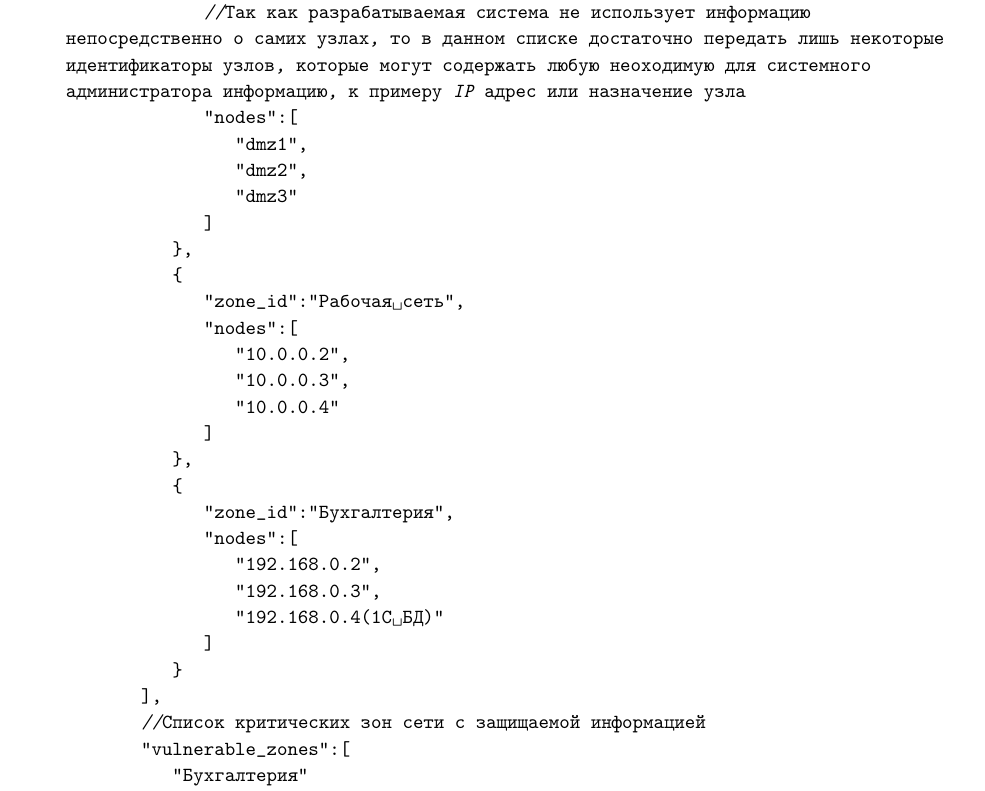
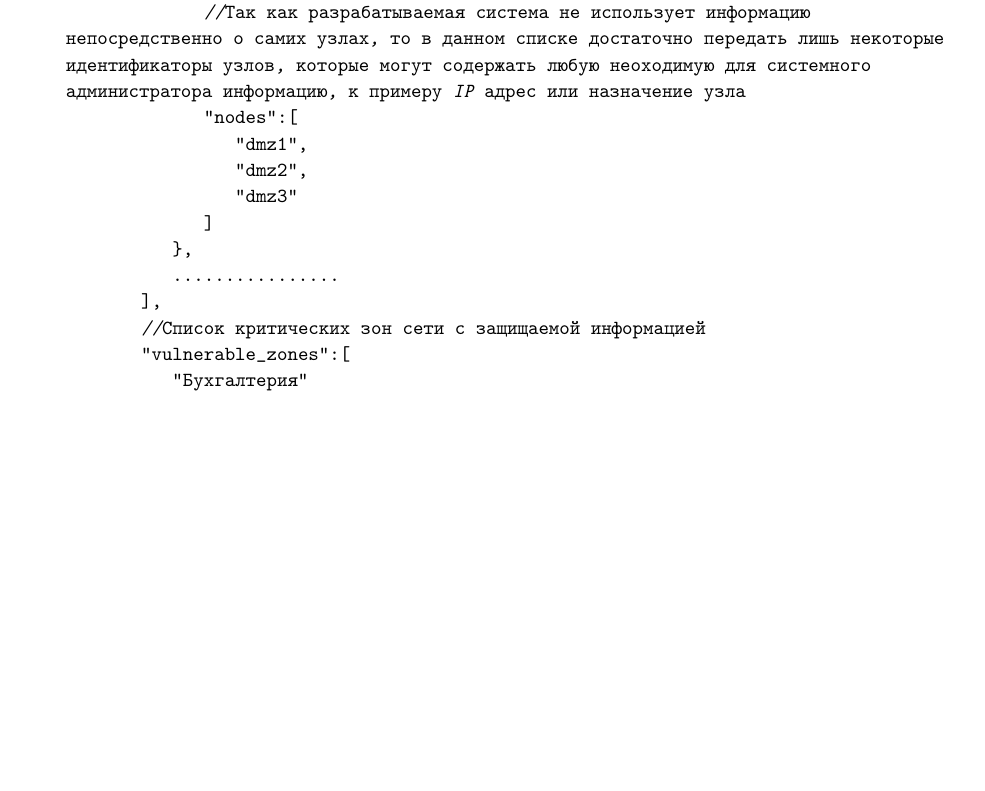
Before and after one commit to Fantom0x00F/honeynet_documentation, a LaTeX document (main.tex, which reads sections/5_implementation.tex): part of page 29 of 33, cut so that both start at the same text, the shorter picture padded with empty space. Compiled offline with pdfLaTeX.

Commit message:
minimize configuration

```diff
--- a/sections/5_implementation.tex
+++ b/sections/5_implementation.tex
@@ -75,22 +75,7 @@
 	            "dmz3"
 	         ]
 	      },
-	      {
-	         "zone_id":"Рабочая сеть",
-	         "nodes":[
-	            "10.0.0.2",
-	            "10.0.0.3",
-	            "10.0.0.4"
-	         ]
-	      },
-	      {
-	         "zone_id":"Бухгалтерия",
-	         "nodes":[
-	            "192.168.0.2",
-	            "192.168.0.3",
-	            "192.168.0.4(1C БД)"
-	         ]
-	      }
+	      ................
 	   ],
 	   //Список критических зон сети с защищаемой информацией
 	   "vulnerable_zones":[
```
